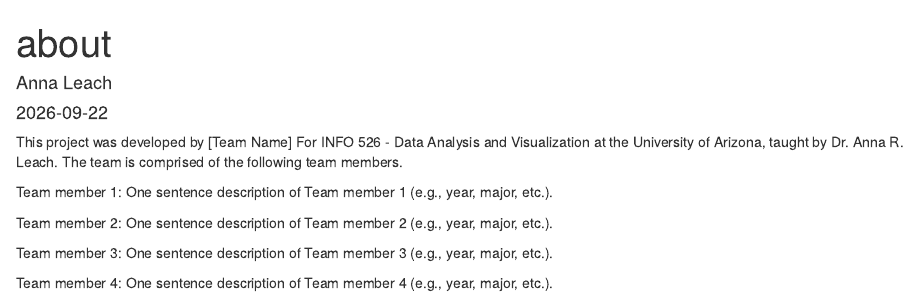
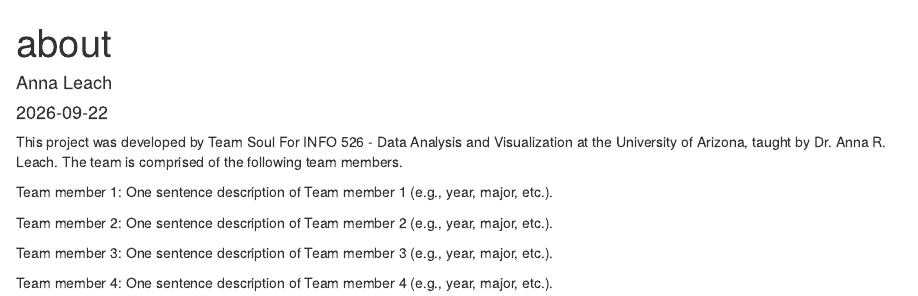
Before and after one commit to JulianTBrandes/Project-1-Team-Soul, an R Markdown document (about.Rmd): the page in a window 1100 px wide, from its top. Rendered offline with R 4.5, knitr and Pandoc, with nearby package versions.

Commit message:
Updated team name

```diff
--- a/about.Rmd
+++ b/about.Rmd
@@ -5,7 +5,7 @@
 output: html_document
 ---
 
-This project was developed by [Team Name] For INFO 526 - Data Analysis and Visualization at the University of Arizona, taught by Dr. Anna R. Leach. The team is comprised of the following team members.
+This project was developed by Team Soul For INFO 526 - Data Analysis and Visualization at the University of Arizona, taught by Dr. Anna R. Leach. The team is comprised of the following team members.
 
 Team member 1: One sentence description of Team member 1 (e.g., year, major, etc.).
 
```
